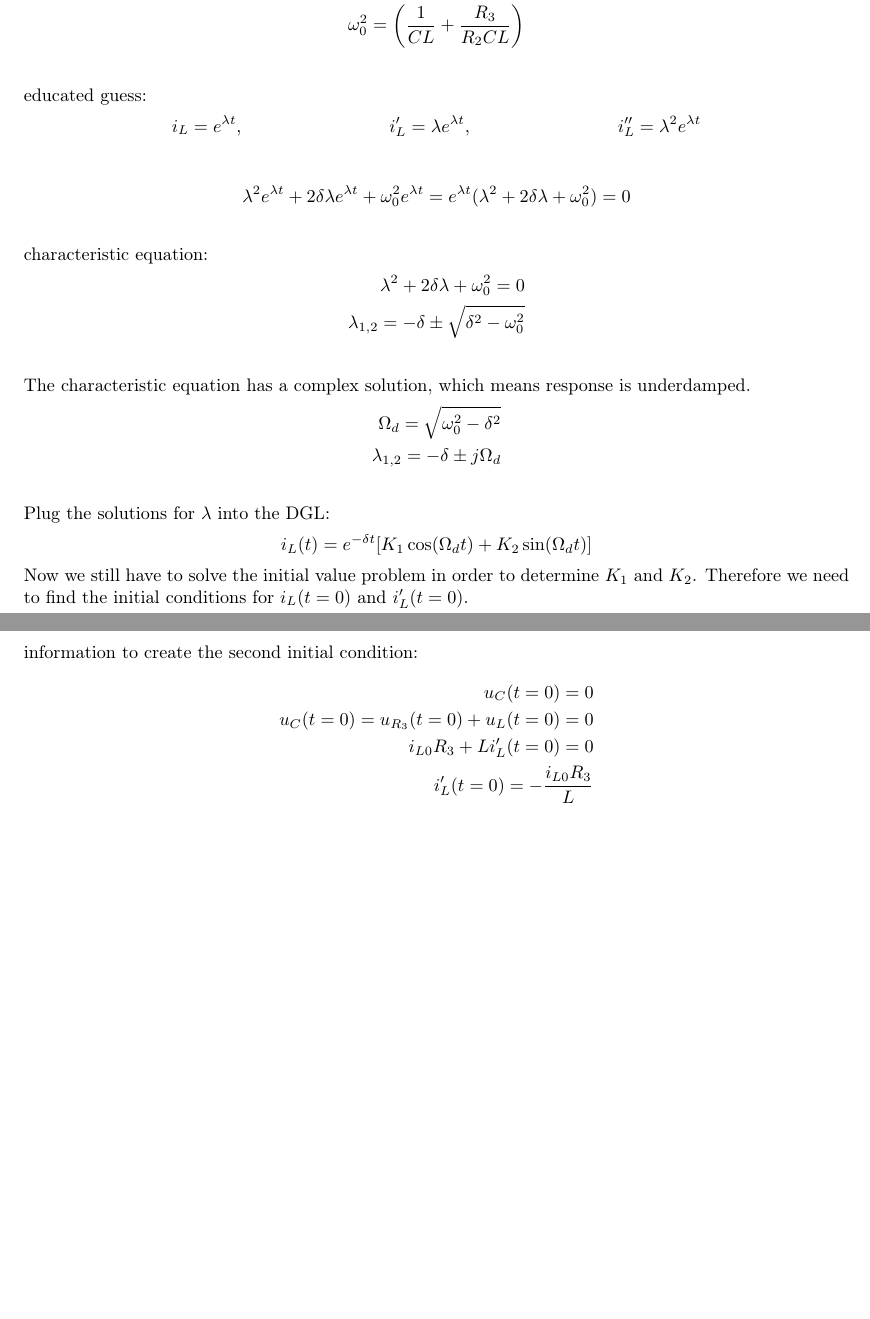
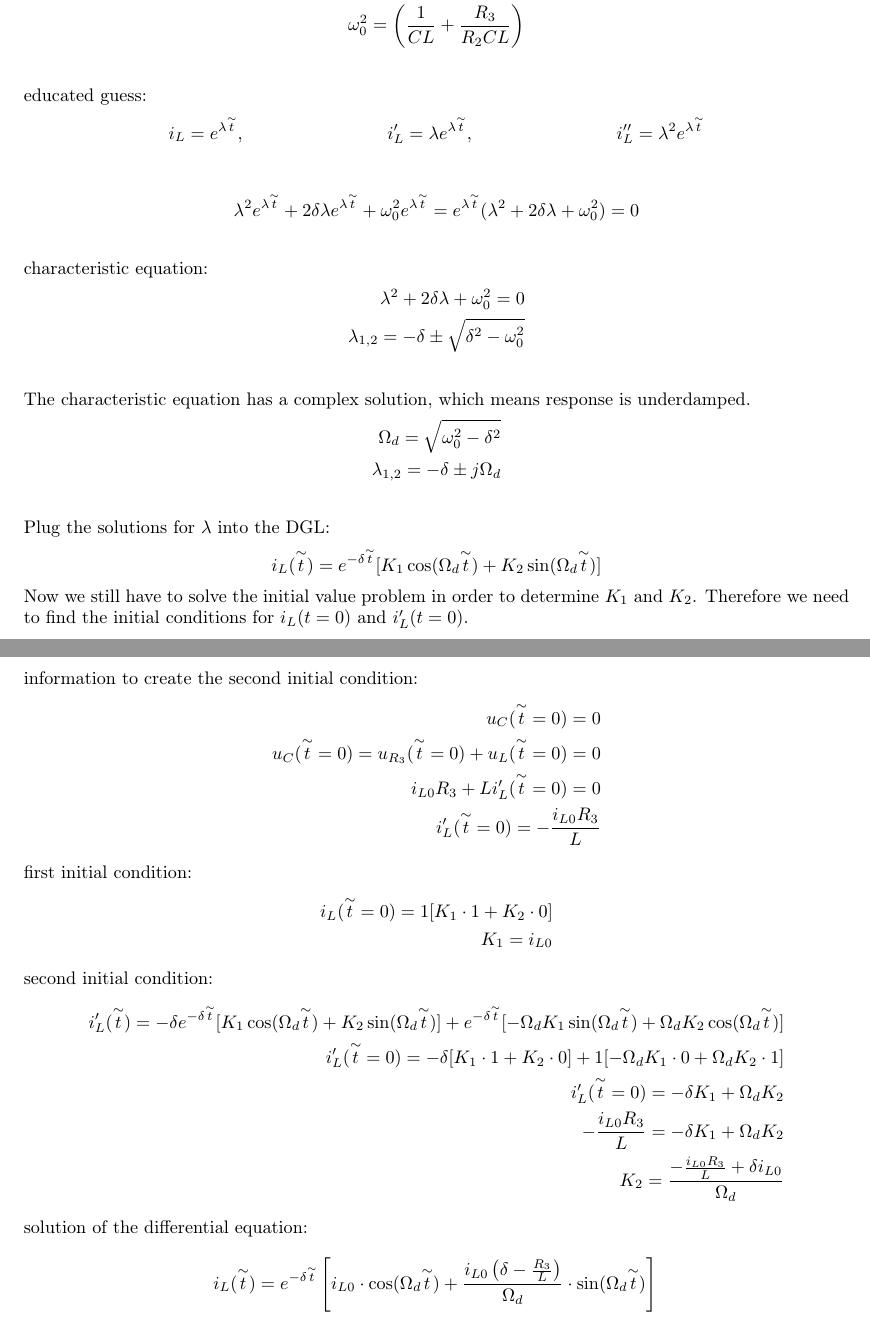
Before and after one commit to PaideiaDilemma/GEN-UE, a LaTeX document (UE04/latex/GR05_UE04.tex): two parts of pages 4 and 5 of 5, joined at a grey line, cut so that both start at the same text, the shorter picture padded with empty space. Compiled offline with pdfLaTeX.

Commit message:
dgl solved

```diff
--- a/UE04/latex/GR05_UE04.tex
+++ b/UE04/latex/GR05_UE04.tex
@@ -231,22 +231,39 @@ The characteristic equation has a complex solution, which means response is unde
 \end{align*}
 Plug the solutions for $\lambda$ into the DGL:
 \begin{equation*}
-	i_L(t) = e^{-\delta t}[K_1\cos(\Omega_dt) + K_2\sin(\Omega_dt)]\\
+	i_L(\overset{\sim }{t}) = e^{-\delta \overset{\sim }{t}}[K_1\cos(\Omega_d\overset{\sim }{t}) + K_2\sin(\Omega_d\overset{\sim }{t})]\\
 \end{equation*}
 Now we still have to solve the initial value problem in order to determine $K_1$ and $K_2$.
 Therefore we need to find the initial conditions for $i_L(t = 0)$ and $i_L'(t = 0)$.
 \begin{equation*}
-	i_L(t = 0) = i_{L0} = \frac{U_0}{R_{13}} + \left[50mA - \frac{U_0}{R_{13}} \right] \cdot e^{-\frac{2\tau_1}{\frac{L}{R_{13}}}} = 93.2mA\\
+	i_L(\overset{\sim }{t} = 0) = i_{L0} = \frac{U_0}{R_{13}} + \left[50mA - \frac{U_0}{R_{13}} \right] \cdot e^{-\frac{2\tau_1}{\frac{L}{R_{13}}}} = 93.2mA\\
 \end{equation*}
 We can use this condition because the current across an inductor is continuos. This means $i_L(t^-) = i_L(t) = i_L(t^+)$.\\
 \pagebreak
 The second thing we know is, that the voltage drop across a capacitor is continuos. So we use this information to create the second initial condition:
 \begin{align*}
-	u_C(t = 0) = 0\\
-	u_C(t = 0) = u_{R_3}(t = 0) + u_L(t = 0) = 0\\
-	i_{L0}R_3 + Li_L'(t = 0) = 0\\
-	i_L'(t = 0) = -\frac{i_{L0}R_3}{L}
+	u_C(\overset{\sim }{t} = 0) = 0\\
+	u_C(\overset{\sim }{t} = 0) = u_{R_3}(\overset{\sim }{t} = 0) + u_L(\overset{\sim }{t} = 0) = 0\\
+	i_{L0}R_3 + Li_L'(\overset{\sim }{t} = 0) = 0\\
+	i_L'(\overset{\sim }{t} = 0) = -\frac{i_{L0}R_3}{L}
 \end{align*}
-
+first initial condition:
+\begin{align*}
+	i_L(\overset{\sim }{t} = 0) = 1[K_1 \cdot 1 + K_2\cdot 0]\\
+	K_1 = i_{L0}
+\end{align*}
+second initial condition:
+\begin{align*}
+	i_L'(\overset{\sim }{t}) = -\delta e^{-\delta \overset{\sim }{t}}[K_1\cos(\Omega_d\overset{\sim }{t}) + K_2\sin(\Omega_d\overset{\sim }{t})] +
+	 e^{-\delta \overset{\sim }{t}}[-\Omega_dK_1\sin(\Omega_d\overset{\sim }{t}) + \Omega_dK_2\cos(\Omega_d\overset{\sim }{t})]\\
+	i_L'(\overset{\sim }{t}=0) = -\delta [K_1 \cdot 1 + K_2 \cdot 0] + 1[-\Omega_dK_1\cdot 0 + \Omega_dK_2\cdot 1]\\
+	i_L'(\overset{\sim }{t}=0) = -\delta K_1 + \Omega_dK_2\\
+	-\frac{i_{L0}R_3}{L} = -\delta K_1 + \Omega_dK_2\\
+	K_2 = \frac{-\frac{i_{L0}R_3}{L} + \delta i_{L0}}{\Omega_d}
+\end{align*}
+solution of the differential equation:
+\begin{equation*}
+	i_L(\overset{\sim }{t}) = e^{-\delta \overset{\sim }{t}} \left[i_{L0} \cdot \cos(\Omega_d\overset{\sim }{t}) + \frac{i_{L0} \left(\delta - \frac{R_3}{L} \right)}{\Omega_d} \cdot \sin(\Omega_d\overset{\sim }{t}) \right]\\
+\end{equation*}
 
 \end{document}
```
Also changed, not shown: UE04/latex/GR05_UE04.tex (20 more changed lines).
